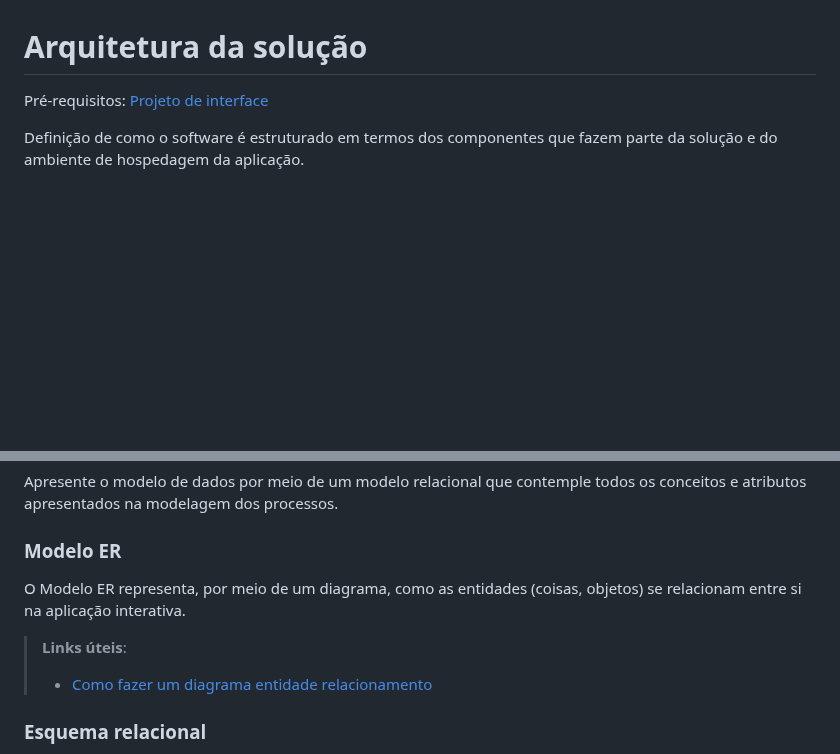
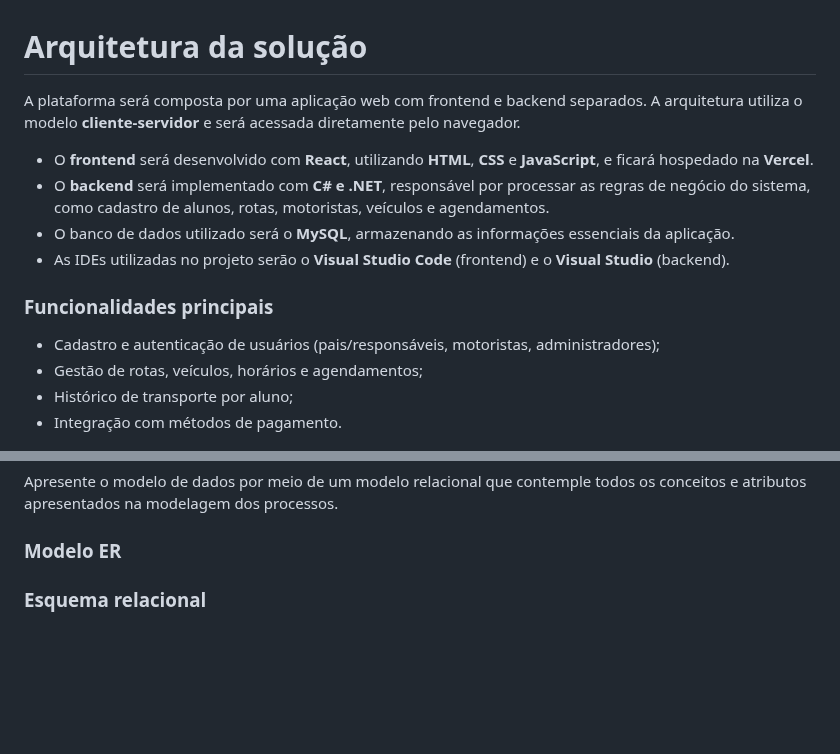
Before and after one commit to ICEI-PUC-Minas-PCO-ADS-TI/2025-1-p2-tiapn-Transol, a Markdown page: docs/07-Arquitetura-solucao.md, 2 parts joined by grey strips. Drawn GitHub-style; blank space fills up the shorter version.

```diff
--- a/docs/07-Arquitetura-solucao.md
+++ b/docs/07-Arquitetura-solucao.md
@@ -1,8 +1,18 @@
 # Arquitetura da solução
 
-<span style="color:red">Pré-requisitos: <a href="05-Projeto-interface.md"> Projeto de interface</a></span>
+A plataforma será composta por uma aplicação web com frontend e backend separados. A arquitetura utiliza o modelo **cliente-servidor** e será acessada diretamente pelo navegador.
 
-Definição de como o software é estruturado em termos dos componentes que fazem parte da solução e do ambiente de hospedagem da aplicação.
+- O **frontend** será desenvolvido com **React**, utilizando **HTML**, **CSS** e **JavaScript**, e ficará hospedado na **Vercel**.
+- O **backend** será implementado com **C# e .NET**, responsável por processar as regras de negócio do sistema, como cadastro de alunos, rotas, motoristas, veículos e agendamentos.
+- O banco de dados utilizado será o **MySQL**, armazenando as informações essenciais da aplicação.
+- As IDEs utilizadas no projeto serão o **Visual Studio Code** (frontend) e o **Visual Studio** (backend).
+
+### Funcionalidades principais
+
+- Cadastro e autenticação de usuários (pais/responsáveis, motoristas, administradores);
+- Gestão de rotas, veículos, horários e agendamentos;
+- Histórico de transporte por aluno;
+- Integração com métodos de pagamento.
 
 ![Arquitetura da Solução](images/arquitetura.png)
 
@@ -24,10 +34,7 @@ Apresente o modelo de dados por meio de um modelo relacional que contemple todos
 
 ### Modelo ER
 
-O Modelo ER representa, por meio de um diagrama, como as entidades (coisas, objetos) se relacionam entre si na aplicação interativa.
 
-> **Links úteis**:
-> - [Como fazer um diagrama entidade relacionamento](https://www.lucidchart.com/pages/pt/como-fazer-um-diagrama-entidade-relacionamento)
 
 ### Esquema relacional
 
```
